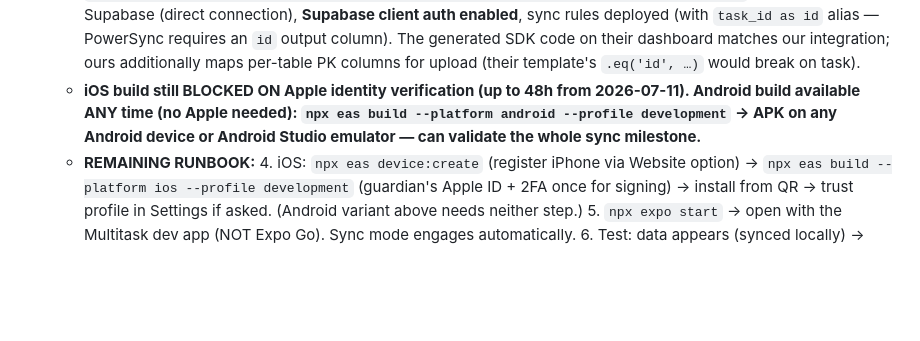
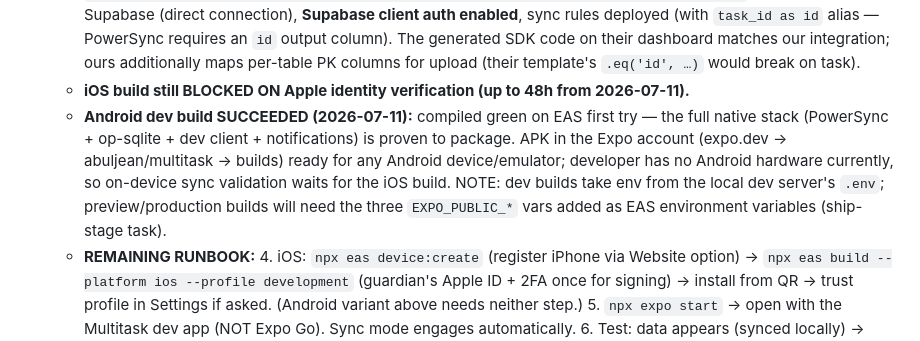
Before and after one commit to Abuljean/MultiTask, a Markdown page: CLAUDE.md, the part around the change. GitHub-like rendering; blank space fills up the shorter version.

Commit message:
docs: Android dev build succeeded on EAS - native sync stack proven to package
Co-Authored-By: Claude Fable 5 <noreply@anthropic.com>

```diff
--- a/CLAUDE.md
+++ b/CLAUDE.md
@@ -46,7 +46,8 @@ This file gives Claude Code context at the start of every session. Keep it updat
   - Files: `lib/sync/schema.ts` (client tables mirror Postgres; PKs become text `id`), `lib/sync/ids.ts` (offline inserts mint bigint-safe numeric ids ≈ Date.now()*1000+rand — far above the Hibernate sequence, below MAX_SAFE_INTEGER; uuid for recurring_completion), `lib/sync/connector.ts` (fetchCredentials = Supabase JWT + env endpoint; uploadData replays CRUD via supabase-js so **RLS enforces writes**; permanent errors (SQLSTATE 23*/42*) drop the op instead of retrying forever), `supabase/09-powersync-prep.sql`, `powersync/sync-rules.yaml`.
   - EAS ready: `eas.json` (development profile), bundle id `com.abuljean.multitask`, expo-dev-client installed, eas-cli dev dep, project linked (id in app.json, owner abuljean).
   - **SERVER SIDE COMPLETE (2026-07-11): SQL 08+09 run; PowerSync instance live** (URL in `.env`: `EXPO_PUBLIC_POWERSYNC_URL=https://6a5235a7367771958b46c88c.powersync.journeyapps.com`), connected to Supabase (direct connection), **Supabase client auth enabled**, sync rules deployed (with `task_id as id` alias — PowerSync requires an `id` output column). The generated SDK code on their dashboard matches our integration; ours additionally maps per-table PK columns for upload (their template's `.eq('id', …)` would break on task).
-  - **iOS build still BLOCKED ON Apple identity verification (up to 48h from 2026-07-11). Android build available ANY time (no Apple needed): `npx eas build --platform android --profile development` → APK on any Android device or Android Studio emulator — can validate the whole sync milestone.**
+  - **iOS build still BLOCKED ON Apple identity verification (up to 48h from 2026-07-11).**
+  - **Android dev build SUCCEEDED (2026-07-11):** compiled green on EAS first try — the full native stack (PowerSync + op-sqlite + dev client + notifications) is proven to package. APK in the Expo account (expo.dev → abuljean/multitask → builds) ready for any Android device/emulator; developer has no Android hardware currently, so on-device sync validation waits for the iOS build. NOTE: dev builds take env from the local dev server's `.env`; preview/production builds will need the three `EXPO_PUBLIC_*` vars added as EAS environment variables (ship-stage task).
   - **REMAINING RUNBOOK:**
     4. iOS: `npx eas device:create` (register iPhone via Website option) → `npx eas build --platform ios --profile development` (guardian's Apple ID + 2FA once for signing) → install from QR → trust profile in Settings if asked. (Android variant above needs neither step.)
     5. `npx expo start` → open with the Multitask dev app (NOT Expo Go). Sync mode engages automatically.
```
